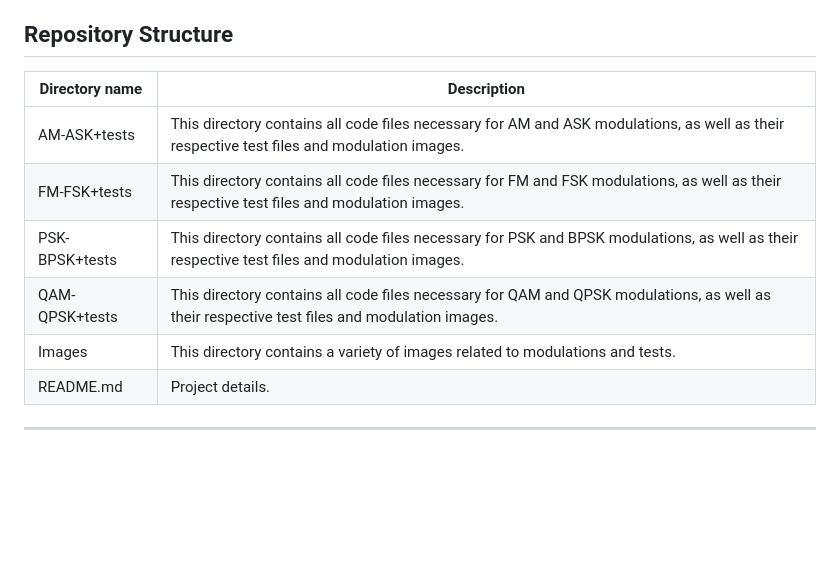
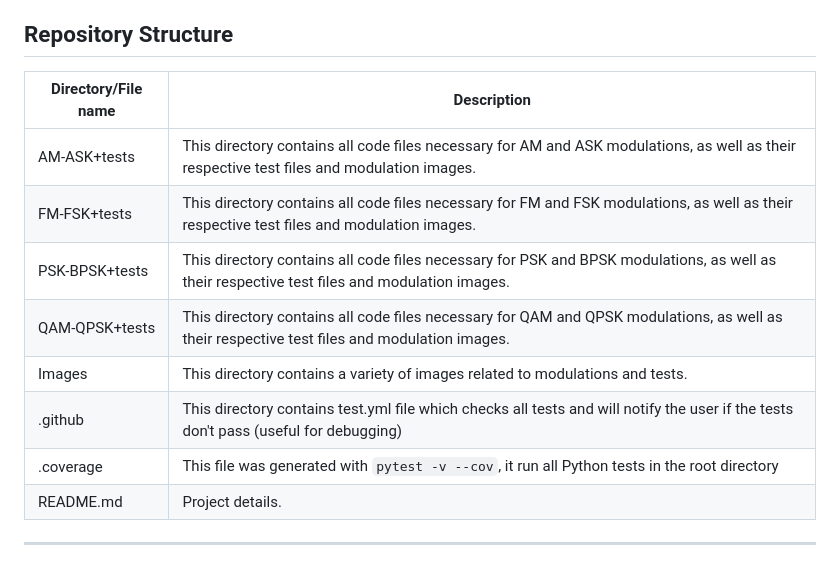
Before and after one commit to vcrncalo/TSE-Telecommunications-Software-Engineering., a Markdown page: README.md, the part around the change. Rendered like a GitHub page; blank space fills up the shorter version.

```diff
--- a/README.md
+++ b/README.md
@@ -39,13 +39,15 @@ This project explores the concept of a digital transmitter, how it operates, and
 
 ## Repository Structure
 
-|Directory name|Description|
+|Directory/File name|Description|
 |--------------|-----------|
 |AM-ASK+tests|This directory contains all code files necessary for AM and ASK modulations, as well as their respective test files and modulation images.|
 |FM-FSK+tests|This directory contains all code files necessary for FM and FSK modulations, as well as their respective test files and modulation images.|
 |PSK-BPSK+tests|This directory contains all code files necessary for PSK and BPSK modulations, as well as their respective test files and modulation images.|
 |QAM-QPSK+tests|This directory contains all code files necessary for QAM and QPSK modulations, as well as their respective test files and modulation images.|
 |Images|This directory contains a variety of images related to modulations and tests.|
+|.github|This directory contains test.yml file which checks all tests and will notify the user if the tests don't pass (useful for debugging)|
+|.coverage|This file was generated with `pytest -v --cov`, it run all Python tests in the root directory|
 |README.md|Project details.|
 
 ---
```
